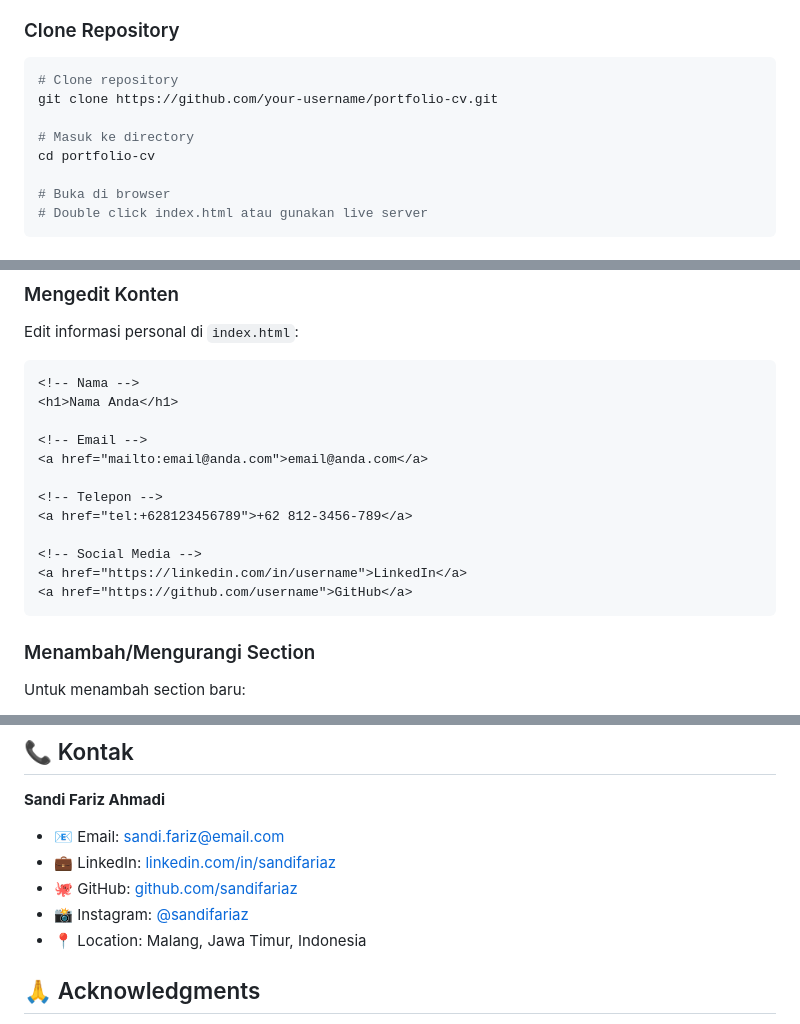
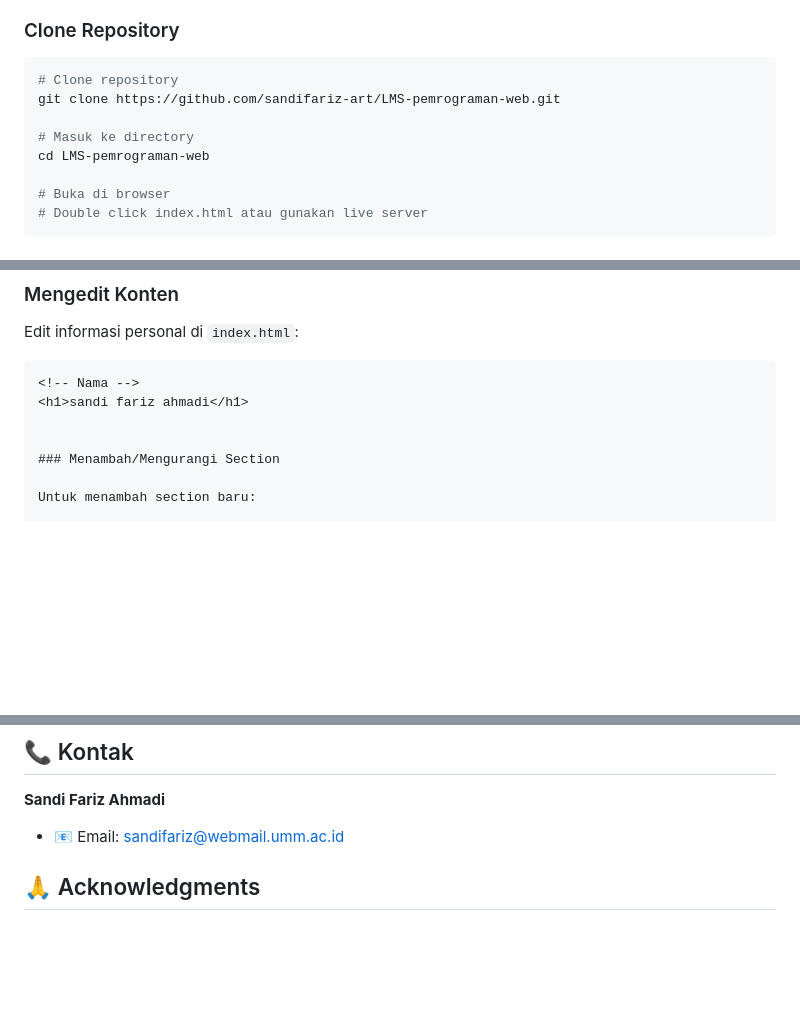
Before and after one commit to sandifariz-art/LMS-pemrograman-web, a Markdown page: tugas-3/README.md, 3 parts joined by grey strips. Rendered like a GitHub page; blank space fills up the shorter version.

````diff
--- a/tugas-3/README.md
+++ b/tugas-3/README.md
@@ -92,10 +92,10 @@ Tidak ada prerequisites khusus! Cukup browser modern.
 
 ```bash
 # Clone repository
-git clone https://github.com/your-username/portfolio-cv.git
+git clone https://github.com/sandifariz-art/LMS-pemrograman-web.git
 
 # Masuk ke directory
-cd portfolio-cv
+cd LMS-pemrograman-web
 
 # Buka di browser
 # Double click index.html atau gunakan live server
@@ -185,18 +185,8 @@ Edit informasi personal di `index.html`:
 
 ```html
 <!-- Nama -->
-<h1>Nama Anda</h1>
+<h1>sandi fariz ahmadi</h1>
 
-<!-- Email -->
-<a href="mailto:email@anda.com">email@anda.com</a>
-
-<!-- Telepon -->
-<a href="tel:+628123456789">+62 812-3456-789</a>
-
-<!-- Social Media -->
-<a href="https://linkedin.com/in/username">LinkedIn</a>
-<a href="https://github.com/username">GitHub</a>
-```
 
 ### Menambah/Mengurangi Section
 
@@ -389,11 +240,7 @@ SOFTWARE.
 
 **Sandi Fariz Ahmadi**
 
-- 📧 Email: sandi.fariz@email.com
-- 💼 LinkedIn: [linkedin.com/in/sandifariaz](https://linkedin.com/in/sandifariaz)
-- 🐙 GitHub: [github.com/sandifariaz](https://github.com/sandifariaz)
-- 📸 Instagram: [@sandifariaz](https://instagram.com/sandifariaz)
-- 📍 Location: Malang, Jawa Timur, Indonesia
+- 📧 Email: sandifariz@webmail.umm.ac.id
 
 ## 🙏 Acknowledgments
 
````
Also changed, not shown: other parts of tugas-3/README.md (+3 -142 lines).
